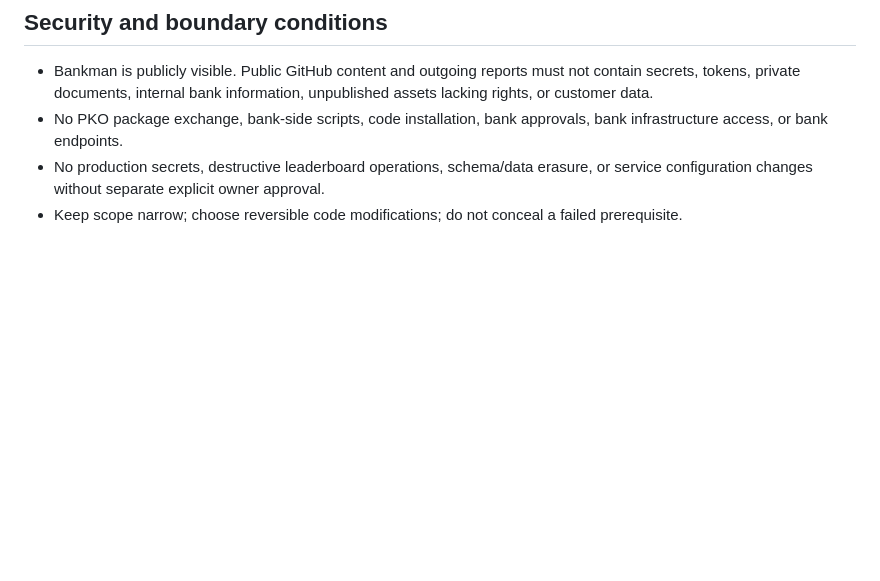
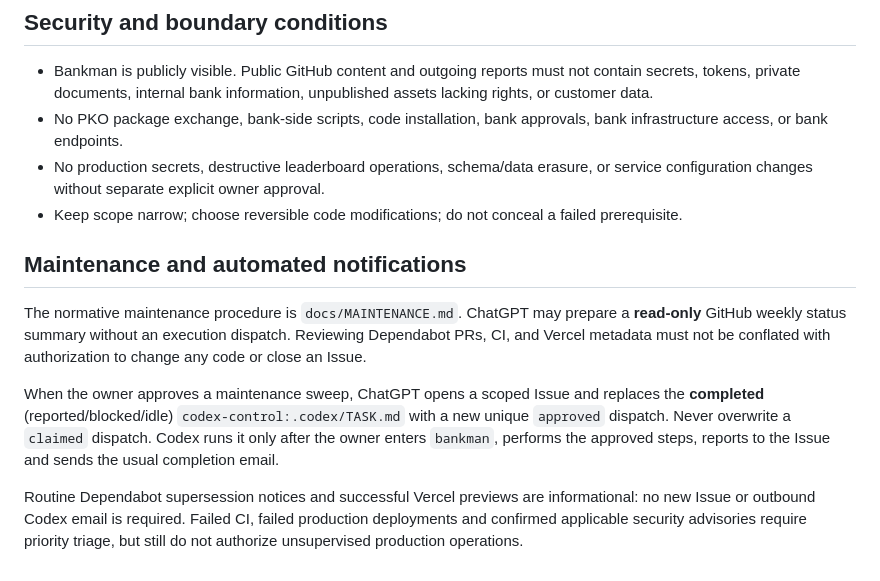
Before and after one commit to kielak1/bankman-portfolio, a Markdown page: docs/CODEX_WORKFLOW.md, the part around the change. GitHub-like rendering; blank space fills up the shorter version.

Commit message:
docs: include maintenance in approved dispatch lifecycle

```diff
--- a/docs/CODEX_WORKFLOW.md
+++ b/docs/CODEX_WORKFLOW.md
@@ -89,3 +89,11 @@ Email is not a second task channel; replies do not authorize execution.
 - No PKO package exchange, bank-side scripts, code installation, bank approvals, bank infrastructure access, or bank endpoints.
 - No production secrets, destructive leaderboard operations, schema/data erasure, or service configuration changes without separate explicit owner approval.
 - Keep scope narrow; choose reversible code modifications; do not conceal a failed prerequisite.
+
+## Maintenance and automated notifications
+
+The normative maintenance procedure is `docs/MAINTENANCE.md`. ChatGPT may prepare a **read-only** GitHub weekly status summary without an execution dispatch. Reviewing Dependabot PRs, CI, and Vercel metadata must not be conflated with authorization to change any code or close an Issue.
+
+When the owner approves a maintenance sweep, ChatGPT opens a scoped Issue and replaces the **completed** (reported/blocked/idle) `codex-control:.codex/TASK.md` with a new unique `approved` dispatch. Never overwrite a `claimed` dispatch. Codex runs it only after the owner enters `bankman`, performs the approved steps, reports to the Issue and sends the usual completion email.
+
+Routine Dependabot supersession notices and successful Vercel previews are informational: no new Issue or outbound Codex email is required. Failed CI, failed production deployments and confirmed applicable security advisories require priority triage, but still do not authorize unsupervised production operations.
```
